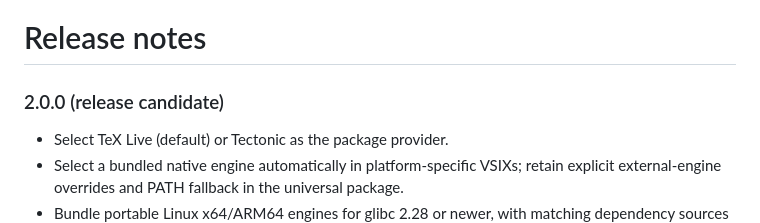
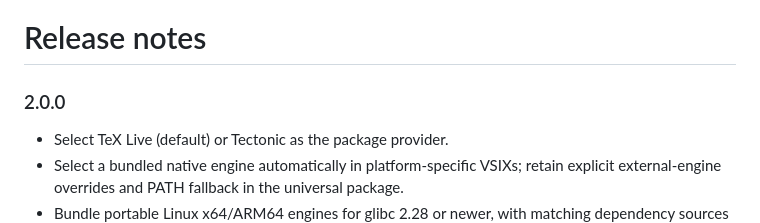
Before and after one commit to DominikPeters/texpresso-vscode, a Markdown page: CHANGELOG.md, the part around the change. Drawn GitHub-style.

Commit message:
Finalize v2.0.0 release notes

```diff
--- a/CHANGELOG.md
+++ b/CHANGELOG.md
@@ -1,6 +1,6 @@
 # Release notes
 
-### 2.0.0 (release candidate)
+### 2.0.0
 
 - Select TeX Live (default) or Tectonic as the package provider.
 - Select a bundled native engine automatically in platform-specific VSIXs; retain explicit external-engine overrides and PATH fallback in the universal package.
```
